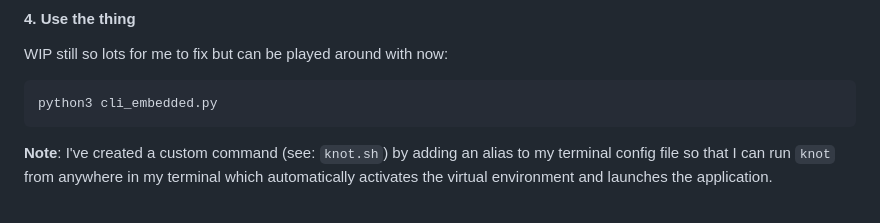
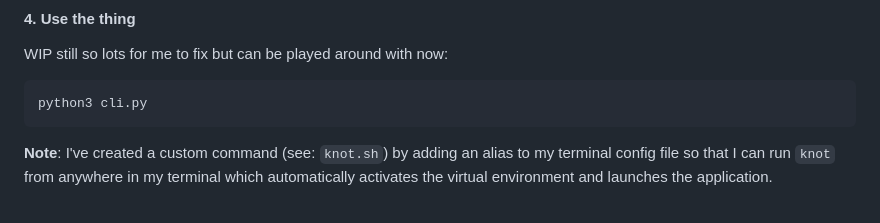
Before and after one commit to gregorycotton/knot, a Markdown page: README.md, the part around the change. Rendered like a GitHub page.

Commit message:
king of readme changes

````diff
--- a/README.md
+++ b/README.md
@@ -63,7 +63,7 @@ pip install rich prompt_toolkit huggingface_hub
 #### 4. Use the thing
 WIP still so lots for me to fix but can be played around with now:
 ```bash
-python3 cli_embedded.py
+python3 cli.py
 ```
 **Note**: I've created a custom command (see: `knot.sh`) by adding an alias to my terminal config file so that I can run `knot` from anywhere in my terminal which automatically activates the virtual environment and launches the application.
 
````
